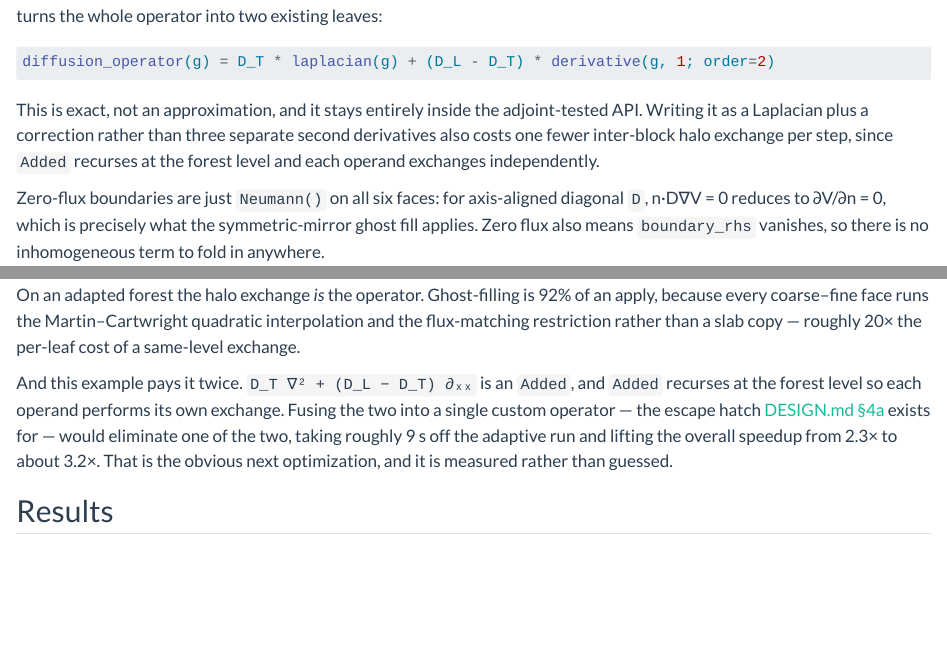
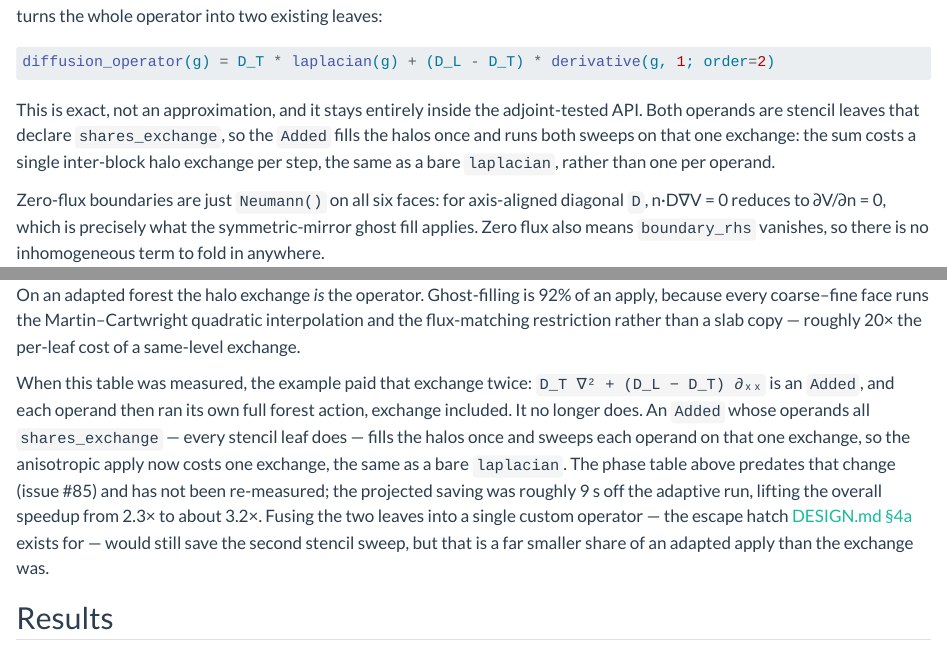
Before and after one commit to RallypointOne/MatrixFreeOperators.jl, a Quarto document (docs/pages/benchmark.qmd): the page in a window 1100 px wide, from 1110 px down, and a second part further down, joined at a grey line. Rendered offline with R 4.5, knitr and Pandoc in place of Quarto, with nearby package versions.

Commit message:
docs(benchmark): describe the shared exchange in the Niederer write-up
The benchmark page still said the anisotropic Added pays the coarse-fine
exchange once per operand and recommended fusing the two leaves to drop
one. Since #85 both operands `shares_exchange`, so the sum exchanges once
and fusing would only save the second stencil sweep. Rewrite both
passages, and state in the page and the example header that the phase
table predates #85 and re-measuring it is a follow-up.

Claude-Session: https://claude.ai/code/session_016F4h1y22x3ohpRdGVCjHP

````diff
--- a/docs/pages/benchmark.qmd
+++ b/docs/pages/benchmark.qmd
@@ -73,10 +73,10 @@ diffusion_operator(g) = D_T * laplacian(g) + (D_L - D_T) * derivative(g, 1; orde
 ```
 
 This is exact, not an approximation, and it stays entirely inside the
-adjoint-tested API. Writing it as a Laplacian plus a correction rather than three
-separate second derivatives also costs one fewer inter-block halo exchange per
-step, since `Added` recurses at the forest level and each operand exchanges
-independently.
+adjoint-tested API. Both operands are stencil leaves that declare
+`shares_exchange`, so the `Added` fills the halos once and runs both sweeps on
+that one exchange: the sum costs a single inter-block halo exchange per step,
+the same as a bare `laplacian`, rather than one per operand.
 
 Zero-flux boundaries are just `Neumann()` on all six faces: for axis-aligned
 diagonal `D`, n·D∇V = 0 reduces to ∂V/∂n = 0, which is precisely what the
@@ -174,13 +174,18 @@ an apply, because every coarse–fine face runs the Martin–Cartwright quadrati
 interpolation and the flux-matching restriction rather than a slab copy — roughly
 20× the per-leaf cost of a same-level exchange.
 
-And this example pays it twice. `D_T ∇² + (D_L − D_T) ∂ₓₓ` is an `Added`, and
-`Added` recurses at the forest level so each operand performs its own exchange.
-Fusing the two into a single custom operator — the escape hatch
+When this table was measured, the example paid that exchange twice:
+`D_T ∇² + (D_L − D_T) ∂ₓₓ` is an `Added`, and each operand then ran its own
+full forest action, exchange included. It no longer does. An `Added` whose
+operands all `shares_exchange` — every stencil leaf does — fills the halos once
+and sweeps each operand on that one exchange, so the anisotropic apply now costs
+one exchange, the same as a bare `laplacian`. The phase table above predates
+that change (issue #85) and has not been re-measured; the projected saving was
+roughly 9 s off the adaptive run, lifting the overall speedup from 2.3× to about
+3.2×. Fusing the two leaves into a single custom operator — the escape hatch
 [DESIGN.md §4a](https://github.com/RallypointOne/MatrixFreeOperators.jl/blob/main/DESIGN.md)
-exists for — would eliminate one of the two, taking roughly 9 s off the adaptive
-run and lifting the overall speedup from 2.3× to about 3.2×. That is the obvious
-next optimization, and it is measured rather than guessed.
+exists for — would still save the second stencil sweep, but that is a far smaller
+share of an adapted apply than the exchange was.
 
 ## Results
 
````
Also changed, not shown: 1 other file.
